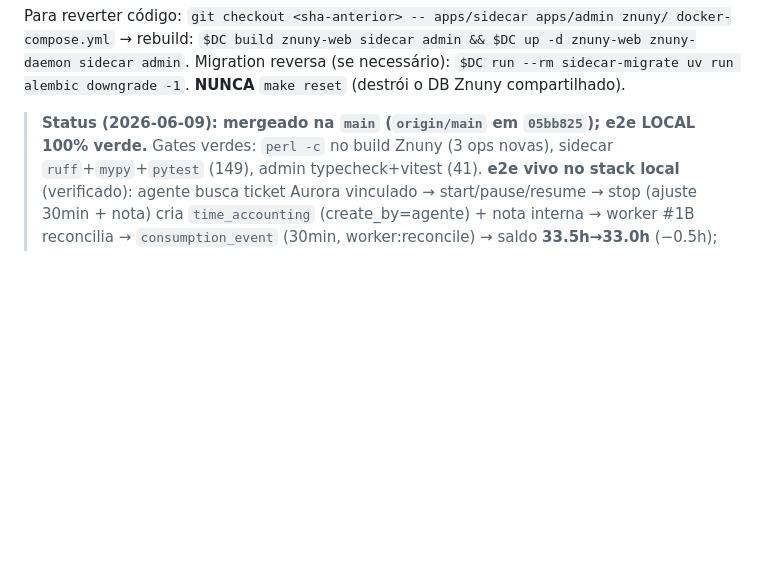
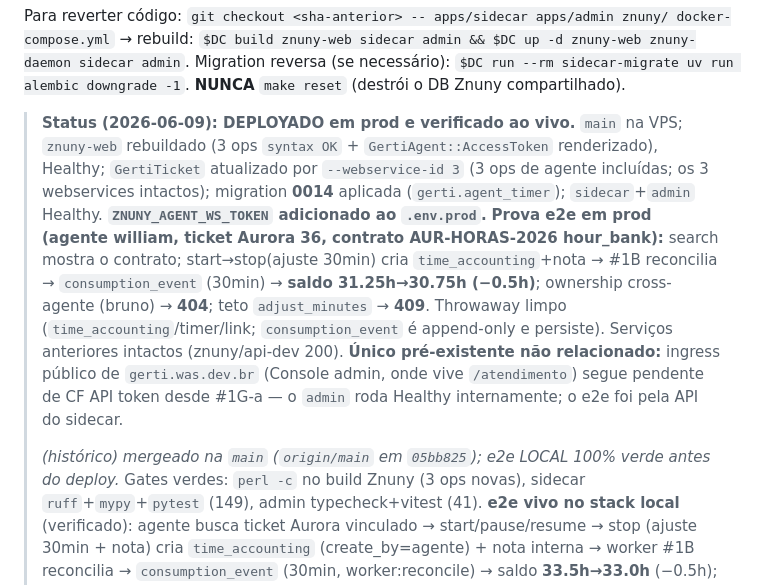
Before and after one commit to williamroot/ground-control, a Markdown page: .ia/OPS.md, the part around the change. GitHub-like rendering; blank space fills up the shorter version.

Commit message:
docs(#1J): DEPLOYADO em prod + e2e ao vivo (timer→time_accounting→#1B→saldo −0.5h; posse 404; cap 409)
Co-Authored-By: Claude Opus 4.8 (1M context) <noreply@anthropic.com>

```diff
--- a/.ia/OPS.md
+++ b/.ia/OPS.md
@@ -612,7 +612,20 @@ Para reverter código: `git checkout <sha-anterior> -- apps/sidecar apps/admin z
 Migration reversa (se necessário): `$DC run --rm sidecar-migrate uv run alembic downgrade -1`.
 **NUNCA** `make reset` (destrói o DB Znuny compartilhado).
 
-> **Status (2026-06-09): mergeado na `main` (`origin/main` em `05bb825`); e2e LOCAL 100% verde.**
+> **Status (2026-06-09): DEPLOYADO em prod e verificado ao vivo.** `main` na VPS; `znuny-web`
+> rebuildado (3 ops `syntax OK` + `GertiAgent::AccessToken` renderizado), Healthy; `GertiTicket`
+> atualizado por `--webservice-id 3` (3 ops de agente incluídas; os 3 webservices intactos);
+> migration **0014** aplicada (`gerti.agent_timer`); `sidecar`+`admin` Healthy. **`ZNUNY_AGENT_WS_TOKEN`
+> adicionado ao `.env.prod`.** **Prova e2e em prod (agente william, ticket Aurora 36, contrato
+> AUR-HORAS-2026 hour_bank):** search mostra o contrato; start→stop(ajuste 30min) cria
+> `time_accounting`+nota → #1B reconcilia → `consumption_event` (30min) → **saldo 31.25h→30.75h
+> (−0.5h)**; ownership cross-agente (bruno) → **404**; teto `adjust_minutes` → **409**. Throwaway
+> limpo (`time_accounting`/timer/link; `consumption_event` é append-only e persiste). Serviços
+> anteriores intactos (znuny/api-dev 200). **Único pré-existente não relacionado:** ingress
+> público de `gerti.was.dev.br` (Console admin, onde vive `/atendimento`) segue pendente de CF API
+> token desde #1G-a — o `admin` roda Healthy internamente; o e2e foi pela API do sidecar.
+>
+> _(histórico) mergeado na `main` (`origin/main` em `05bb825`); e2e LOCAL 100% verde antes do deploy._
 > Gates verdes: `perl -c` no build Znuny (3 ops novas), sidecar `ruff`+`mypy`+`pytest` (149),
 > admin typecheck+vitest (41). **e2e vivo no stack local** (verificado): agente busca ticket
 > Aurora vinculado → start/pause/resume → stop (ajuste 30min + nota) cria `time_accounting`
```
